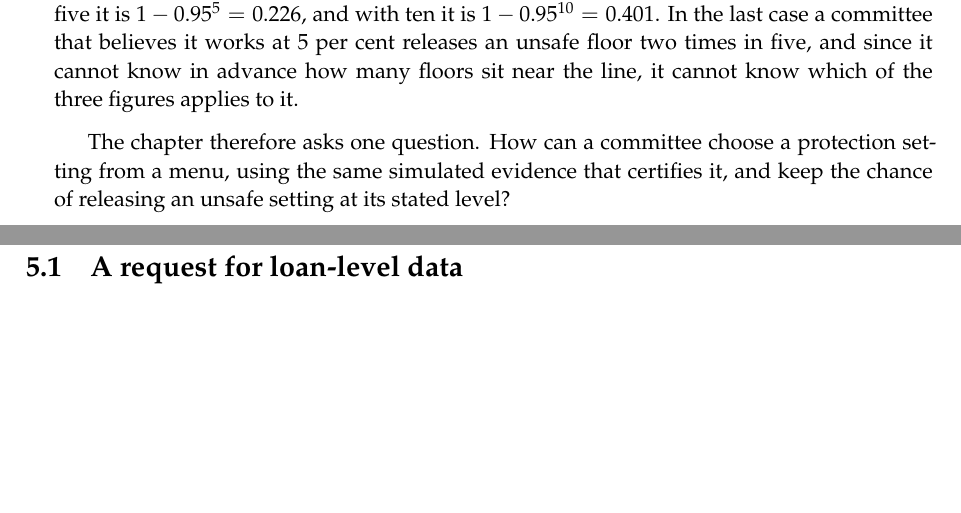
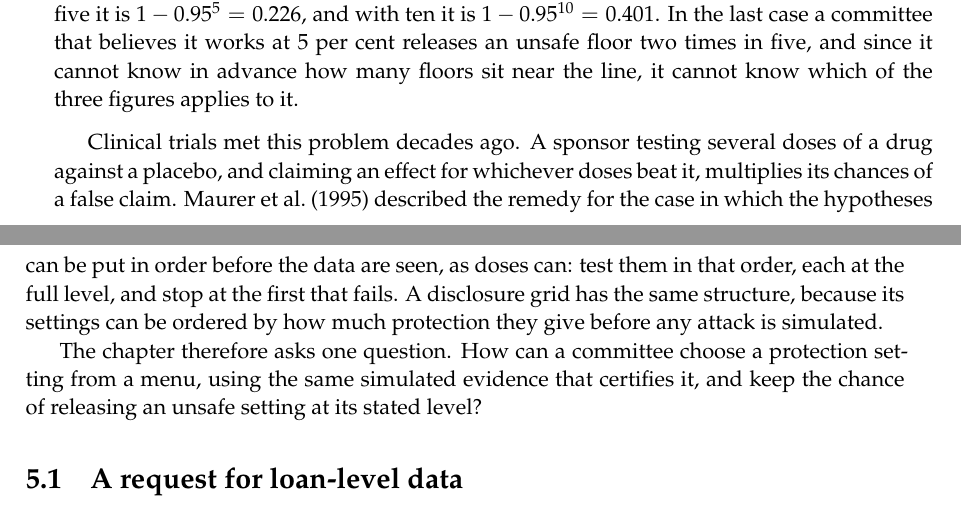
Before and after one commit to Nube1/privacy-risk-thresholds, a LaTeX thesis (book_revised/main.tex, which reads book_revised/chapters/ch05-selection.tex): two parts of pages 47 and 48 of 294, joined at a grey line, cut so that both start at the same text, the shorter picture padded with empty space. Compiled offline with pdfLaTeX.

Commit message:
Chapter 5: Maurer paragraph and Example 5.10 as a numbered example; numbers rechecked (0.123, 0.104)
Co-Authored-By: Claude Sonnet 5.5 <noreply@anthropic.com>
Claude-Session: https://claude.ai/code/session_01TAcqKU64rZfqiqN3D1GmQA

```diff
--- a/book_revised/chapters/ch05-selection.tex
+++ b/book_revised/chapters/ch05-selection.tex
@@ -40,6 +40,14 @@ committee that believes it works at 5 per cent releases an unsafe floor two time
 five, and since it cannot know in advance how many floors sit near the line, it cannot
 know which of the three figures applies to it.
 \end{example}
+
+Clinical trials met this problem decades ago. A sponsor testing several doses of a drug
+against a placebo, and claiming an effect for whichever doses beat it, multiplies its
+chances of a false claim. \citet{maurer1995} described the remedy for the case in which
+the hypotheses can be put in order before the data are seen, as doses can: test them in
+that order, each at the full level, and stop at the first that fails. A disclosure grid
+has the same structure, because its settings can be ordered by how much protection they
+give before any attack is simulated.
 
 The chapter therefore asks one question. How can a committee choose a protection setting
 from a menu, using the same simulated evidence that certifies it, and keep the chance of
```
Also changed, not shown: book_revised/main.pdf, book_revised/chapters/ch05-selection.tex (3 more changed lines), 4 other files.
